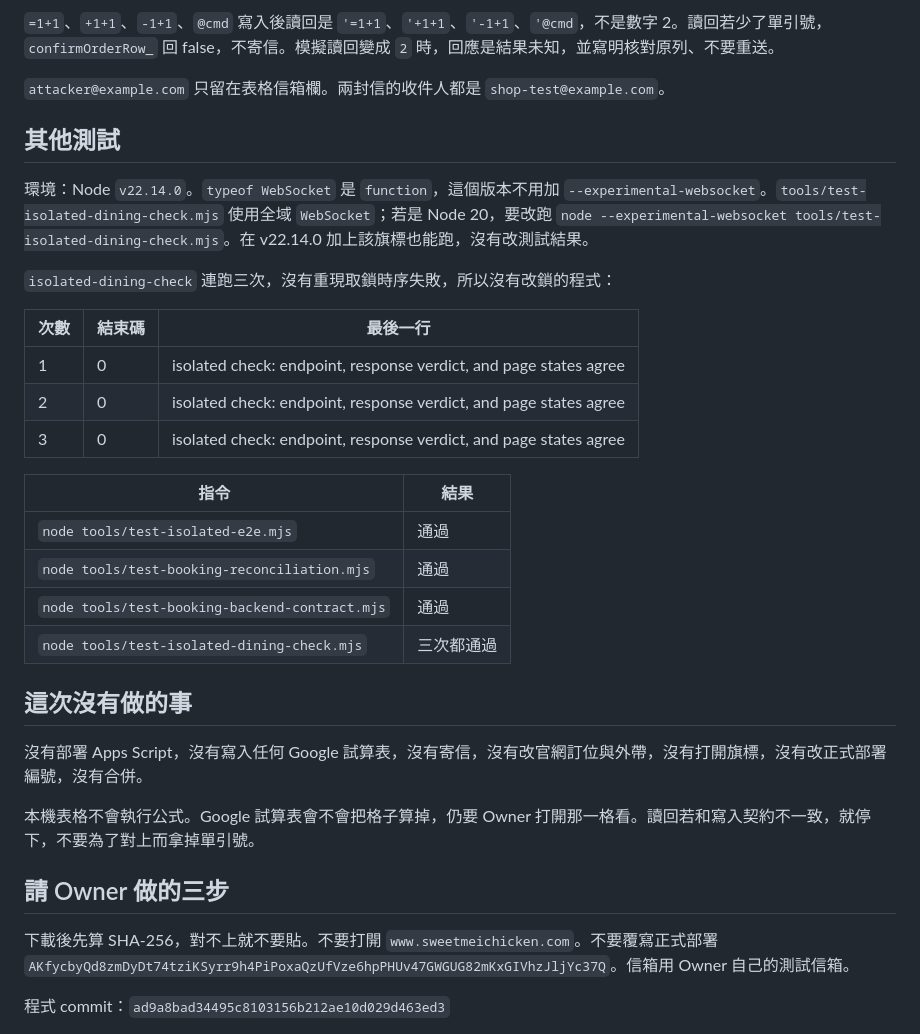
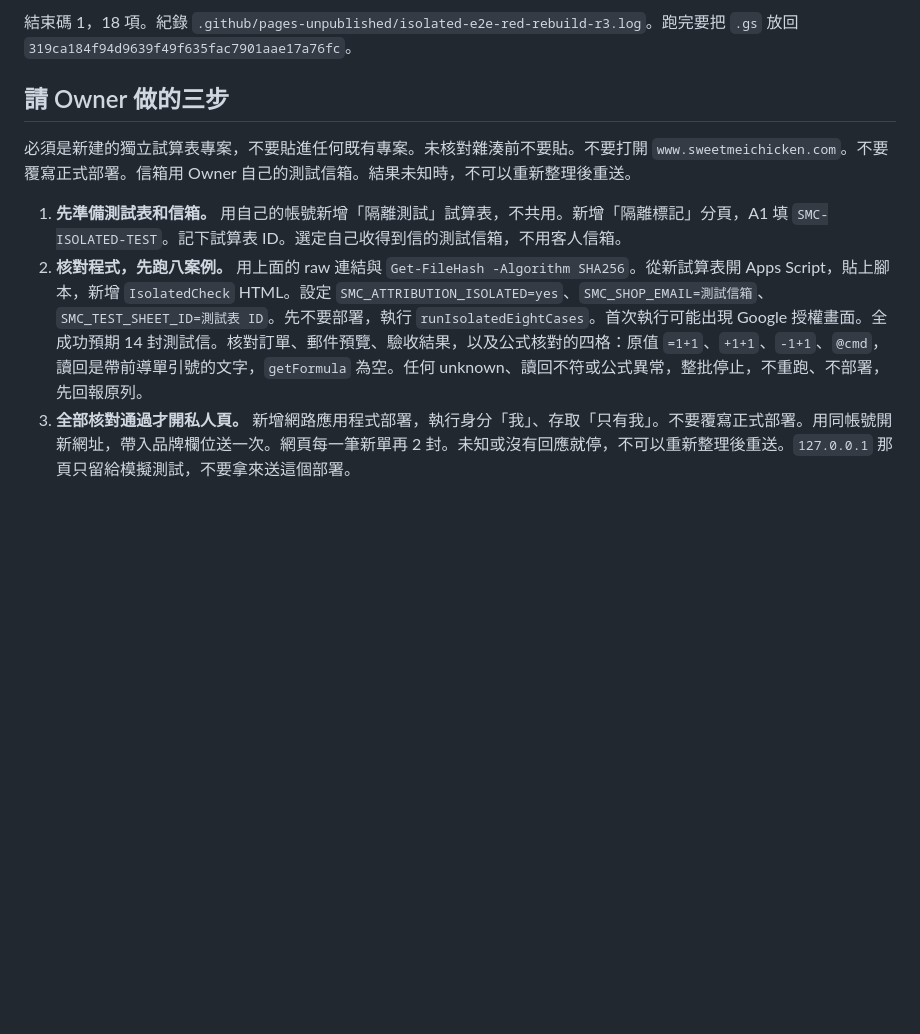
Before and after one commit to ichiroyap-dev/SMC-booking-system, a Markdown page: .github/pages-unpublished/isolated-e2e-verification.md, the part around one of its changes. Rendered like a GitHub page; blank space fills up the shorter version.

Commit message:
補上這一輪程式的 raw 連結、雜湊與 Owner 三步。
連結指回產生 .gs 與 IsolatedCheck.html 的 commit，並寫明 14 封信與可重現的紅燈步驟。

Co-authored-by: ichiroyap-dev <ichiroyap-dev@users.noreply.github.com>

```diff
--- a/.github/pages-unpublished/isolated-e2e-verification.md
+++ b/.github/pages-unpublished/isolated-e2e-verification.md
@@ -49,35 +54,10 @@ isolated e2e: pass
-`=1+1`、`+1+1`、`-1+1`、`@cmd` 寫入後讀回是 `'=1+1`、`'+1+1`、`'-1+1`、`'@cmd`，不是數字 2。讀回若少了單引號，`confirmOrderRow_` 回 false，不寄信。模擬讀回變成 `2` 時，回應是結果未知，並寫明核對原列、不要重送。
-
-`attacker@example.com` 只留在表格信箱欄。兩封信的收件人都是 `shop-test@example.com`。
-
-## 其他測試
-
-環境：Node `v22.14.0`。`typeof WebSocket` 是 `function`，這個版本不用加 `--experimental-websocket`。`tools/test-isolated-dining-check.mjs` 使用全域 `WebSocket`；若是 Node 20，要改跑 `node --experimental-websocket tools/test-isolated-dining-check.mjs`。在 v22.14.0 加上該旗標也能跑，沒有改測試結果。
-
-`isolated-dining-check` 連跑三次，沒有重現取鎖時序失敗，所以沒有改鎖的程式：
-
-| 次數 | 結束碼 | 最後一行 |
-| --- | --- | --- |
-| 1 | 0 | isolated check: endpoint, response verdict, and page states agree |
-| 2 | 0 | isolated check: endpoint, response verdict, and page states agree |
-| 3 | 0 | isolated check: endpoint, response verdict, and page states agree |
-
-| 指令 | 結果 |
-| --- | --- |
-| `node tools/test-isolated-e2e.mjs` | 通過 |
-| `node tools/test-booking-reconciliation.mjs` | 通過 |
-| `node tools/test-booking-backend-contract.mjs` | 通過 |
-| `node tools/test-isolated-dining-check.mjs` | 三次都通過 |
-
-## 這次沒有做的事
-
-沒有部署 Apps Script，沒有寫入任何 Google 試算表，沒有寄信，沒有改官網訂位與外帶，沒有打開旗標，沒有改正式部署編號，沒有合併。
-
-本機表格不會執行公式。Google 試算表會不會把格子算掉，仍要 Owner 打開那一格看。讀回若和寫入契約不一致，就停下，不要為了對上而拿掉單引號。
+結束碼 1，18 項。紀錄 `.github/pages-unpublished/isolated-e2e-red-rebuild-r3.log`。跑完要把 `.gs` 放回 `319ca184f94d9639f49f635fac7901aae17a76fc`。
 
 ## 請 Owner 做的三步
 
-下載後先算 SHA-256，對不上就不要貼。不要打開 `www.sweetmeichicken.com`。不要覆寫正式部署 `AKfycbyQd8zmDyDt74tziKSyrr9h4PiPoxaQzUfVze6hpPHUv47GWGUG82mKxGIVhzJljYc37Q`。信箱用 Owner 自己的測試信箱。
+必須是新建的獨立試算表專案，不要貼進任何既有專案。未核對雜湊前不要貼。不要打開 `www.sweetmeichicken.com`。不要覆寫正式部署。信箱用 Owner 自己的測試信箱。結果未知時，不可以重新整理後重送。
 
-程式 commit：`ad9a8bad34495c8103156b212ae10d029d463ed3`
+1. **先準備測試表和信箱。** 用自己的帳號新增「隔離測試」試算表，不共用。新增「隔離標記」分頁，A1 填 `SMC-ISOLATED-TEST`。記下試算表 ID。選定自己收得到信的測試信箱，不用客人信箱。
+2. **核對程式，先跑八案例。** 用上面的 raw 連結與 `Get-FileHash -Algorithm SHA256`。從新試算表開 Apps Script，貼上腳本，新增 `IsolatedCheck` HTML。設定 `SMC_ATTRIBUTION_ISOLATED=yes`、`SMC_SHOP_EMAIL=測試信箱`、`SMC_TEST_SHEET_ID=測試表 ID`。先不要部署，執行 `runIsolatedEightCases`。首次執行可能出現 Google 授權畫面。全成功預期 14 封測試信。核對訂單、郵件預覽、驗收結果，以及公式核對的四格：原值 `=1+1`、`+1+1`、`-1+1`、`@cmd`，讀回是帶前導單引號的文字，`getFormula` 為空。任何 unknown、讀回不符或公式異常，整批停止，不重跑、不部署，先回報原列。
+3. **全部核對通過才開私人頁。** 新增網路應用程式部署，執行身分「我」、存取「只有我」。不要覆寫正式部署。用同帳號開新網址，帶入品牌欄位送一次。網頁每一筆新單再 2 封。未知或沒有回應就停，不可以重新整理後重送。`127.0.0.1` 那頁只留給模擬測試，不要拿來送這個部署。
 
```
Also changed, not shown: other parts of .github/pages-unpublished/isolated-e2e-verification.md (+35 -67 lines), .github/pages-unpublished/booking-attribution-isolated-runbook.md (+24 -17 lines).
